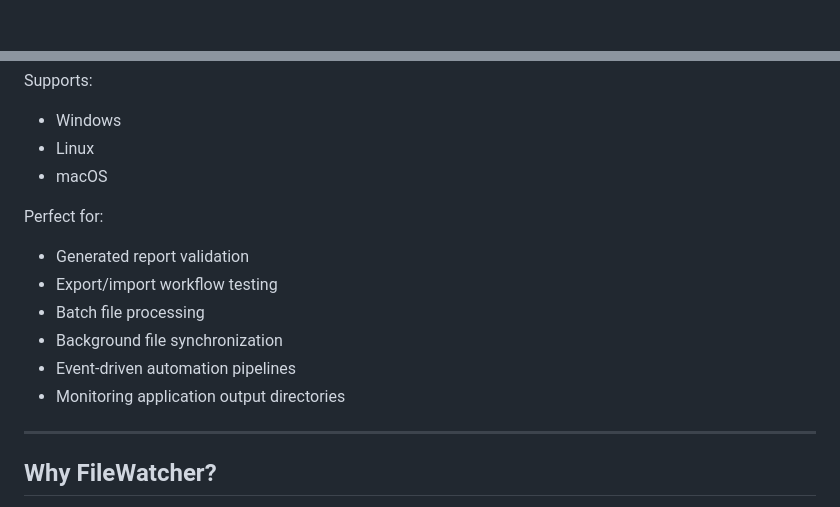
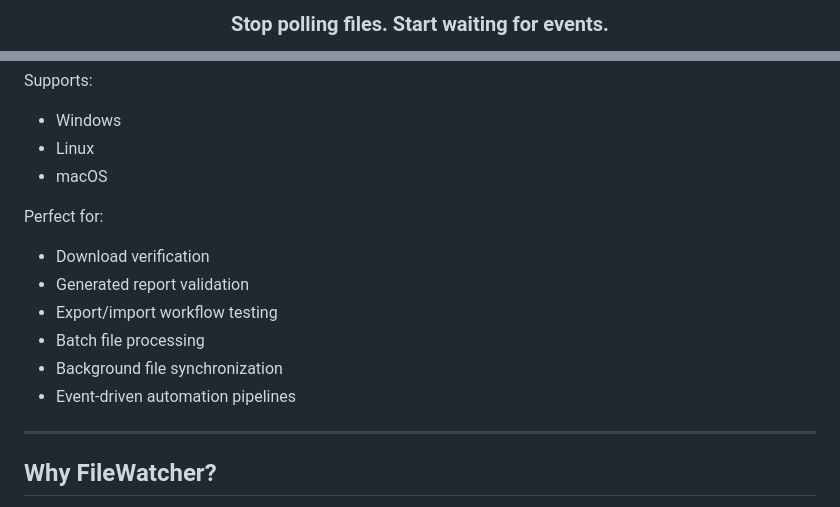
Before and after one commit to deekshith-poojary98/robotframework-filewatcher, a Markdown page: README.md, 2 parts joined by grey strips. Rendered like a GitHub page.

```diff
--- a/README.md
+++ b/README.md
@@ -8,2 +4,3 @@
 
+<h3>Stop polling files. Start waiting for events.</h3>
 
@@ -23,12 +44,12 @@ Supports:
 
 Perfect for:
 
+- Download verification
 - Generated report validation
 - Export/import workflow testing
 - Batch file processing
 - Background file synchronization
 - Event-driven automation pipelines
-- Monitoring application output directories
 
 ---
 
```
Also changed, not shown: other parts of README.md (+36 -9 lines).
